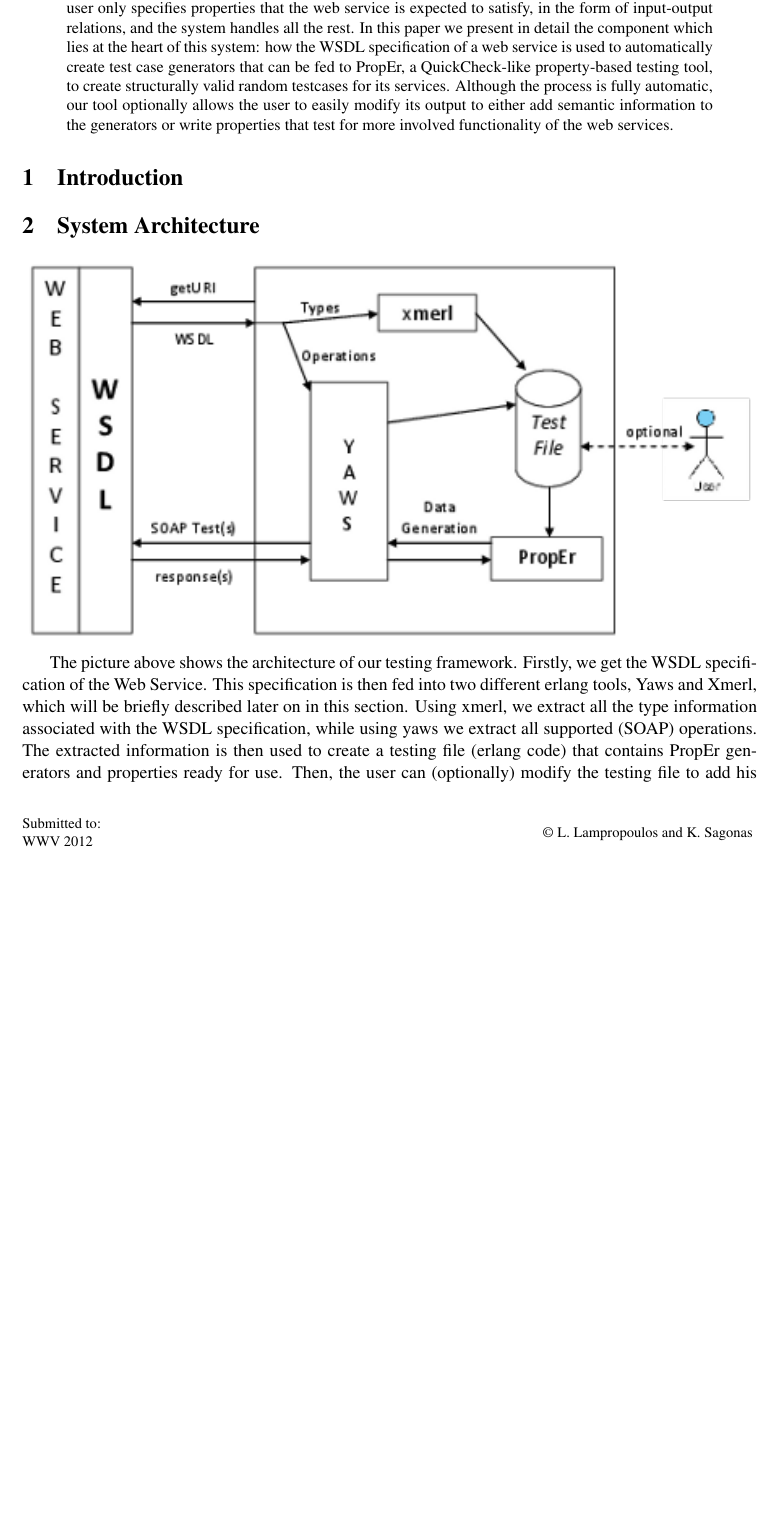
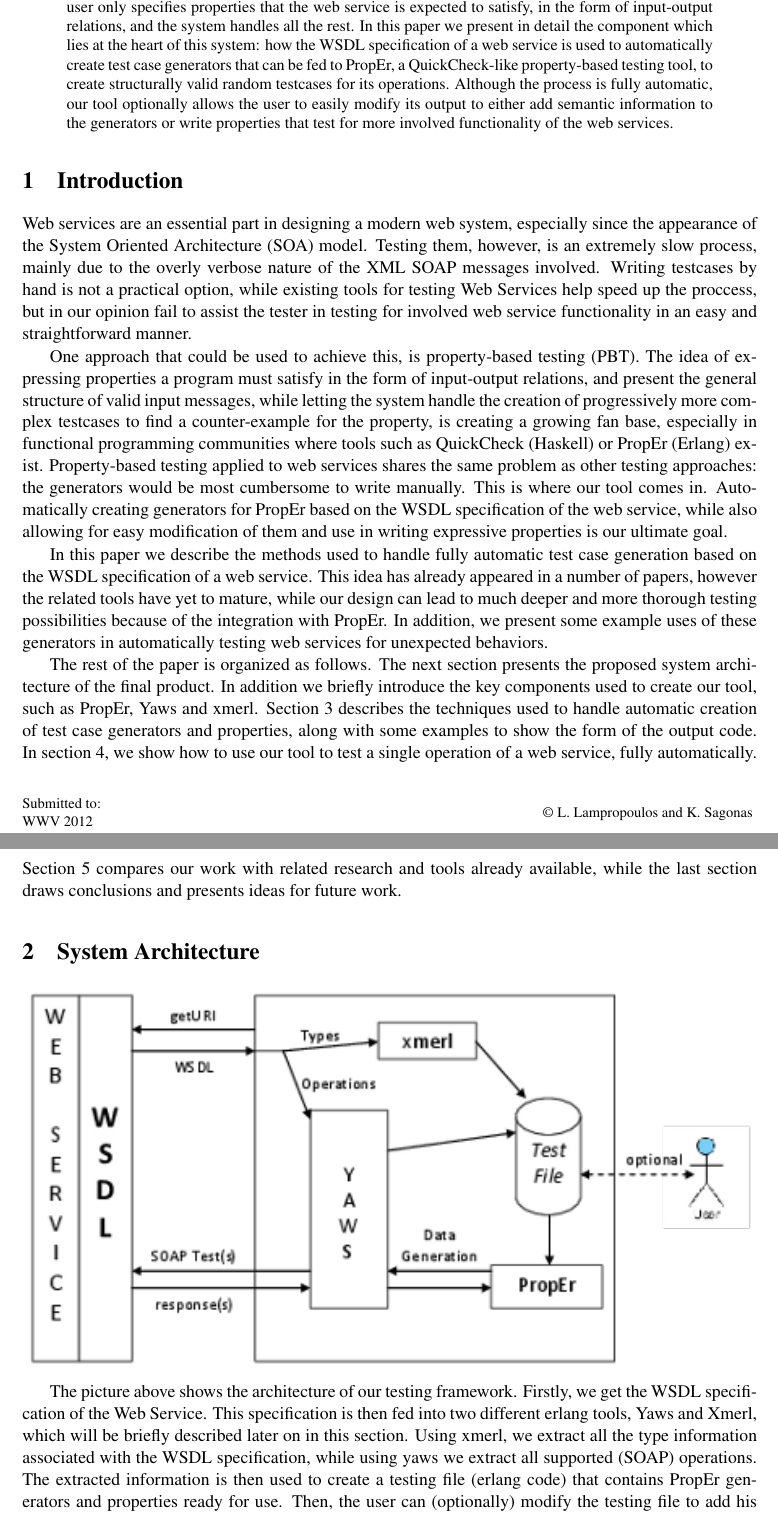
Before and after one commit to lemonidas/PropEr-Web-Service-Testing, a LaTeX paper (wwv2012.tex): part of page 1 of 12 before the commit and two parts of pages 1 and 2 of 13 after it, the two joined at a grey line, cut so that both start at the same text, the shorter picture padded with empty space. Compiled offline with pdfLaTeX; a LaTeX package or settings file that is missing is left out.

Commit message:
Draft of introduction - needs much work

```diff
--- a/wwv2012.tex
+++ b/wwv2012.tex
@@ -59,7 +59,7 @@ component which lies at the heart of this system: how the WSDL
 specification of a web service is used to automatically create test
 case generators that can be fed to PropEr, a QuickCheck-like
 property-based testing tool, to create structurally valid random
-testcases for its services. Although the process is fully automatic,
+testcases for its operations. Although the process is fully automatic,
 our tool optionally allows the user to easily modify its output to
 either add semantic information to the generators or write properties
 that test for more involved functionality of the web services.
@@ -68,7 +68,57 @@ that test for more involved functionality of the web services.
 
 \section{Introduction}
 
-% Something about the importance of WS?
+
+% Web services + their testing
+
+Web services are an essential part in designing a modern web system,
+especially since the appearance of the System Oriented Architecture (SOA)
+model. Testing them, however, is an extremely slow process, mainly due to
+the overly verbose nature of the XML SOAP messages involved. Writing
+testcases by hand is not a practical option, while existing tools for
+testing Web Services help speed up the proccess, but in our opinion fail
+to assist the tester in testing for involved web service functionality
+in an easy and straightforward manner.
+
+% Property based testing + PropEr
+
+One approach that could be used to achieve this, is property-based testing (PBT).
+The idea of expressing properties a program must satisfy in the form of
+input-output relations, and present the general structure of valid input
+messages, while letting the system handle the creation of progressively more
+complex testcases to find a counter-example for the property, is creating a
+growing fan base, especially in functional programming communities where
+tools such as QuickCheck (Haskell) or PropEr (Erlang) exist. Property-based
+testing applied to web services shares the same problem as other testing
+approaches: the generators would be most cumbersome to write manually. This is
+where our tool comes in. Automatically creating generators for PropEr based on
+the WSDL specification of the web service, while also allowing for easy
+modification of them and use in writing expressive properties is our ultimate goal.
+
+% What this paper does + generation techniques
+
+In this paper we describe the methods used to handle fully automatic
+test case generation based on the WSDL specification of a web service.
+This idea has already appeared in a number of papers, however the
+related tools have yet to mature, while our design can lead to much
+deeper and more thorough testing possibilities because of the integration
+with PropEr. In addition, we present some example uses of these generators
+in automatically testing web services for unexpected behaviors.
+
+% Paper outline
+
+The rest of the paper is organized as follows.
+The next section presents the proposed system architecture of the final
+product. In addition we briefly introduce the key components used to
+create our tool, such as PropEr, Yaws and xmerl.
+Section 3 describes the techniques used to handle automatic creation of
+test case generators and properties, along with some examples to show
+the form of the output code.
+In section 4, we show how to use our tool to test a single operation of
+a web service, fully automatically.
+Section 5 compares our work with related research and tools already
+available, while the last section draws conclusions and presents ideas
+for future work.
 
 %We describe an extension of PropEr to accomodate WSDL-guided property-based testing of web services. This extension receives the URL of a Web Service (or more accurately the url of the Web Service's WSDL specification), parses the specification and creates an output file containing generators and properties for all the SOAP Web Service operations. The output file can be automatically compiled and used for response testing of Web Services with random, yet structurally valid testcases. In addition, the automatically created PropEr generators and properties can be easily modified, allowing the user to write properties the Web Service should satisfy, utilizing the full power of Erlang and PropEr.
 
```
